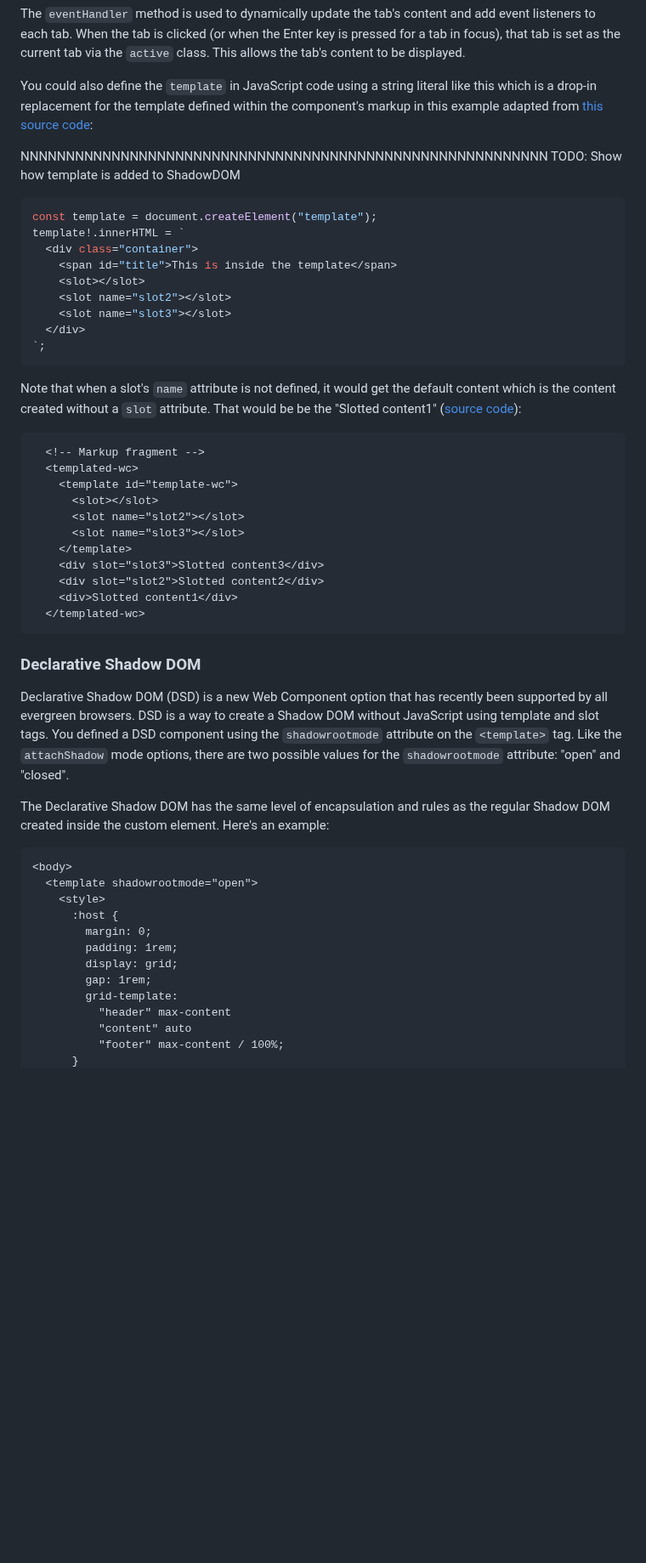
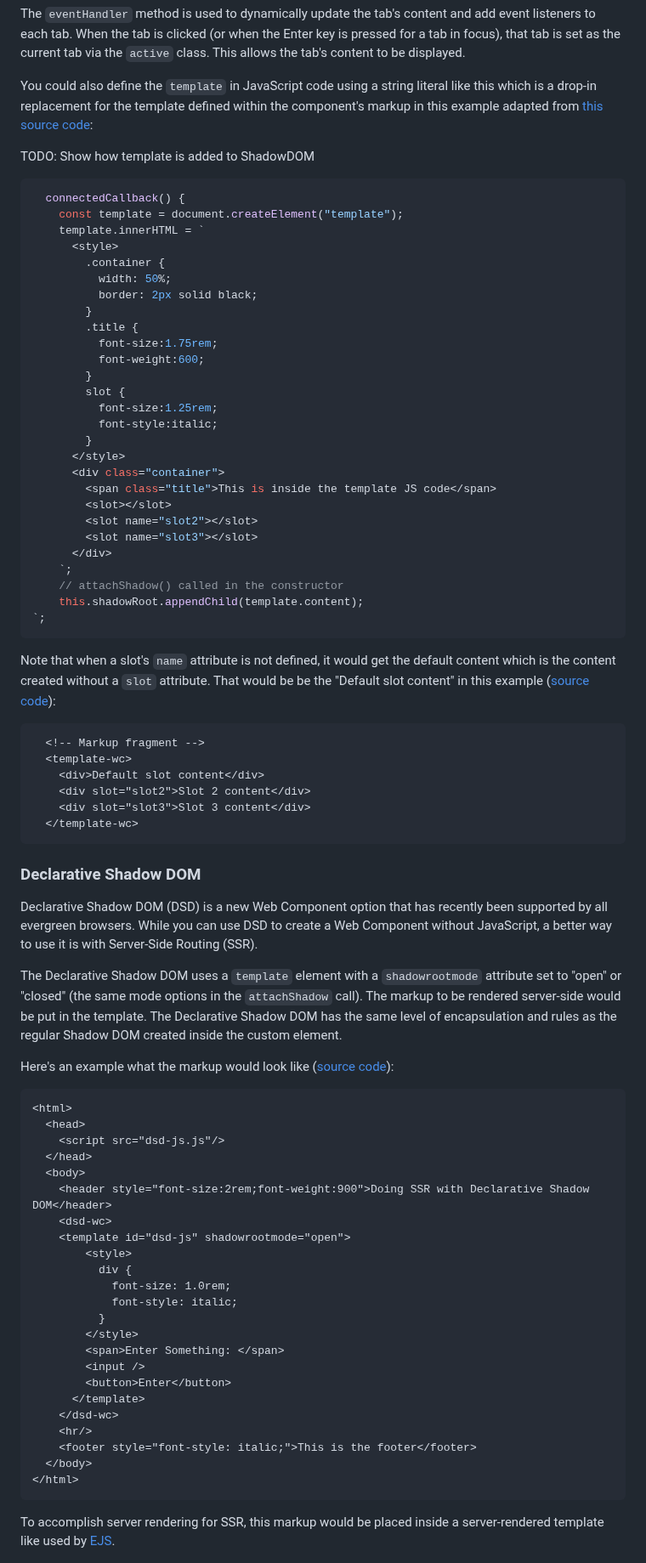
Before and after one commit to cdoremus/deno-blog, a Markdown page: posts/DRAFT_Using_Web_Components_With_Fresh.2024-02-26.md, the part around one of its changes. Shown at 85% size. GitHub-like rendering; blank space fills up the shorter version.

Commit message:
Improved templates and DSD sections

````diff
--- a/posts/DRAFT_Using_Web_Components_With_Fresh.2024-02-26.md
+++ b/posts/DRAFT_Using_Web_Components_With_Fresh.2024-02-26.md
@@ -307,51 +307,79 @@ The `eventHandler` method is used to dynamically update the tab's content and ad
 
 You could also define the `template` in JavaScript code using a string literal like this which is a drop-in replacement for the template defined within the component's markup in this example adapted from [this source code](https://github.com/cdoremus/fresh-webcomponents/blob/main/components/wc/TemplatedWC.ts):
 
-NNNNNNNNNNNNNNNNNNNNNNNNNNNNNNNNNNNNNNNNNNNNNNNNNNNNNNNNNN
 TODO: Show how template is added to ShadowDOM
-```ts
-const template = document.createElement("template");
-template!.innerHTML = `
-  <div class="container">
-    <span id="title">This is inside the template</span>
-    <slot></slot>
-    <slot name="slot2"></slot>
-    <slot name="slot3"></slot>
-  </div>
+```js
+  connectedCallback() {
+    const template = document.createElement("template");
+    template.innerHTML = `
+      <style>
+        .container {
+          width: 50%;
+          border: 2px solid black;
+        }
+        .title {
+          font-size:1.75rem;
+          font-weight:600;
+        }
+        slot {
+          font-size:1.25rem;
+          font-style:italic;
+        }
+      </style>
+      <div class="container">
+        <span class="title">This is inside the template JS code</span>
+        <slot></slot>
+        <slot name="slot2"></slot>
+        <slot name="slot3"></slot>
+      </div>
+    `;
+    // attachShadow() called in the constructor
+    this.shadowRoot.appendChild(template.content);
 `;
 ```
-Note that when a slot's `name` attribute is not defined, it would get the default content which is the content created without a `slot` attribute. That would be be the "Slotted content1" ([source code](https://github.com/cdoremus/fresh-webcomponents/blob/main/routes/custom-elements.tsx)):
+Note that when a slot's `name` attribute is not defined, it would get the default content which is the content created without a `slot` attribute. That would be be the "Default slot content" in this example ([source code](https://github.com/cdoremus/web-component-demos/blob/main/template.html)):
 
 ```html
   <!-- Markup fragment -->
-  <templated-wc>
-    <template id="template-wc">
-      <slot></slot>
-      <slot name="slot2"></slot>
-      <slot name="slot3"></slot>
-    </template>
-    <div slot="slot3">Slotted content3</div>
-    <div slot="slot2">Slotted content2</div>
-    <div>Slotted content1</div>
-  </templated-wc>
+  <template-wc>
+    <div>Default slot content</div>
+    <div slot="slot2">Slot 2 content</div>
+    <div slot="slot3">Slot 3 content</div>
+  </template-wc>
 ```
 
 ### Declarative Shadow DOM
 
-Declarative Shadow DOM (DSD) is a new Web Component option that has recently been supported by all evergreen browsers. DSD is a way to create a Shadow DOM without JavaScript using template and slot tags. You defined a DSD component using the `shadowrootmode` attribute on the `<template>` tag. Like the `attachShadow` mode options, there are two possible values for the `shadowrootmode` attribute: "open" and "closed".
+Declarative Shadow DOM (DSD) is a new Web Component option that has recently been supported by all evergreen browsers. While you can use DSD to create a Web Component without JavaScript, a better way to use it is with Server-Side Routing (SSR).
 
-The Declarative Shadow DOM has the same level of encapsulation and rules as the regular Shadow DOM created inside the custom element. Here's an example:
+The Declarative Shadow DOM uses a `template` element with a `shadowrootmode` attribute set to "open" or "closed" (the same mode options in the `attachShadow` call). The markup to be rendered server-side would be put in the template. The Declarative Shadow DOM has the same level of encapsulation and rules as the regular Shadow DOM created inside the custom element.
+
+ Here's an example what the markup would look like ([source code](https://github.com/cdoremus/web-component-demos/blob/main/dsd-js.html)):
 
 ```html
-<body>
-  <template shadowrootmode="open">
-    <style>
-      :host {
-        margin: 0;
-        padding: 1rem;
-        display: grid;
-        gap: 1rem;
-        grid-template:
-          "header" max-content
-          "content" auto
-          "footer" max-content / 100%;
+<html>
+  <head>
+    <script src="dsd-js.js"/>
+  </head>
+  <body>
+    <header style="font-size:2rem;font-weight:900">Doing SSR with Declarative Shadow DOM</header>
+    <dsd-wc>
+    <template id="dsd-js" shadowrootmode="open">
+        <style>
+          div {
+            font-size: 1.0rem;
+            font-style: italic;
+          }
+        </style>
+        <span>Enter Something: </span>
+        <input />
+        <button>Enter</button>
+      </template>
+    </dsd-wc>
+    <hr/>
+    <footer style="font-style: italic;">This is the footer</footer>
+  </body>
+</html>
+```
+To accomplish server rendering for SSR, this markup would be placed inside a server-rendered template like used by [EJS](https://ejs.co/).
+
````
Also changed, not shown: other parts of posts/DRAFT_Using_Web_Components_With_Fresh.2024-02-26.md (+32 -38 lines).
